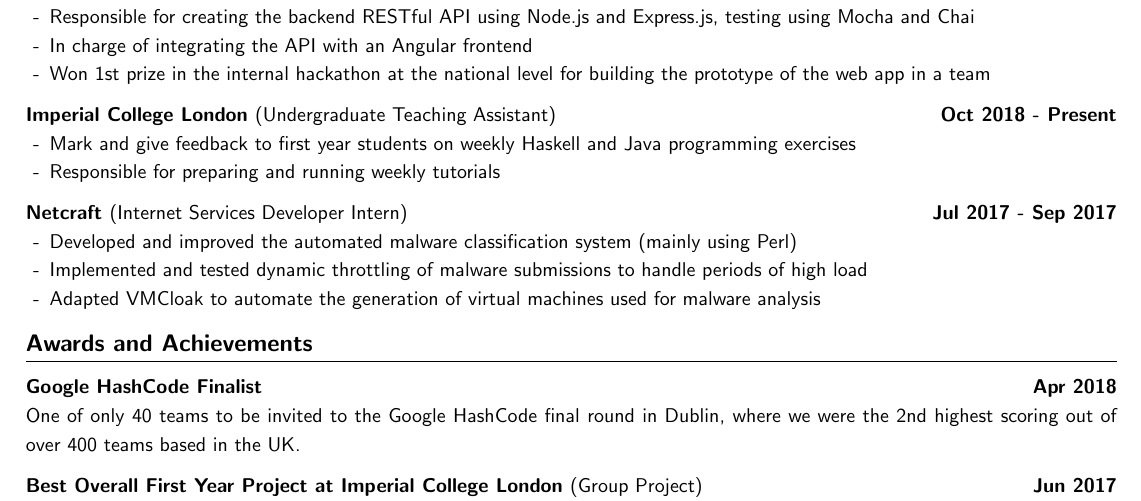
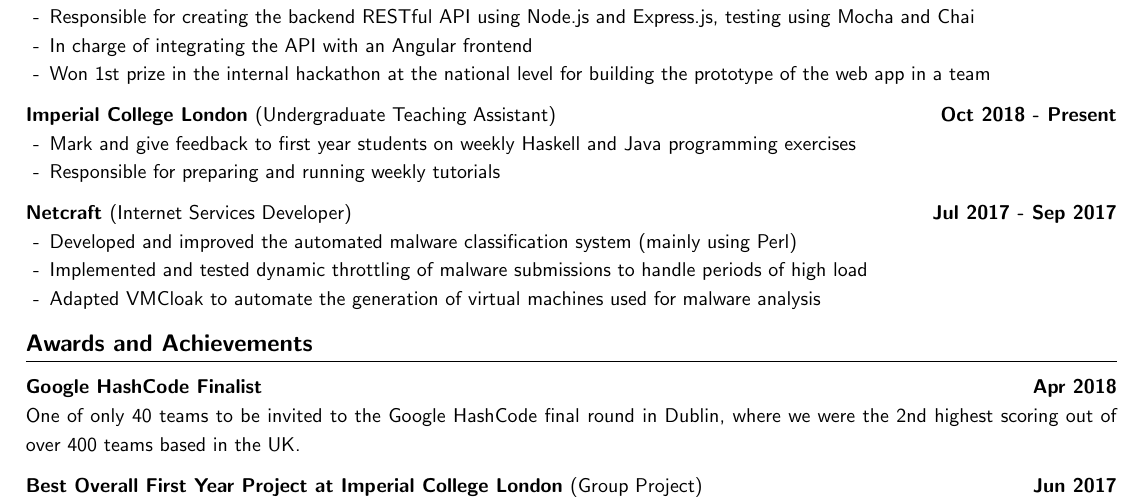
Before and after one commit to Qiang-Feng/cv, a LaTeX CV (cv.tex): part of the page, cut so that both start at the same text. Compiled offline with pdfLaTeX.

Commit message:
Remove intern from Netcraft role title

```diff
--- a/cv.tex
+++ b/cv.tex
@@ -74,7 +74,7 @@
     \item Responsible for preparing and running weekly tutorials
 \end{itemize}
 
-\subsection*{Netcraft \textnormal{(Internet Services Developer Intern)} \hfill Jul 2017 - Sep 2017}
+\subsection*{Netcraft \textnormal{(Internet Services Developer)} \hfill Jul 2017 - Sep 2017}
 
 \begin{itemize}
     \item Developed and improved the automated malware classification system (mainly using Perl)
```
